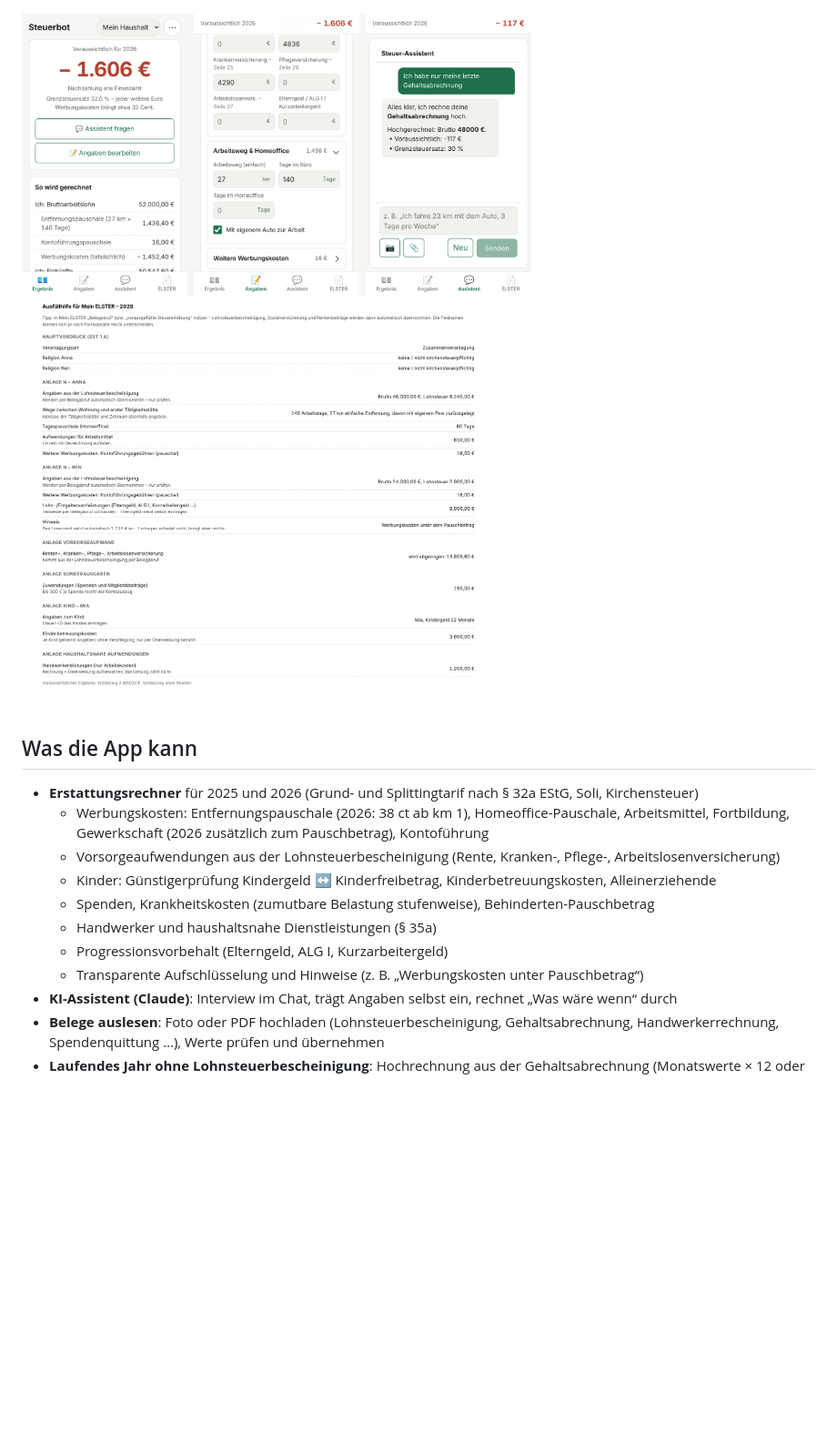
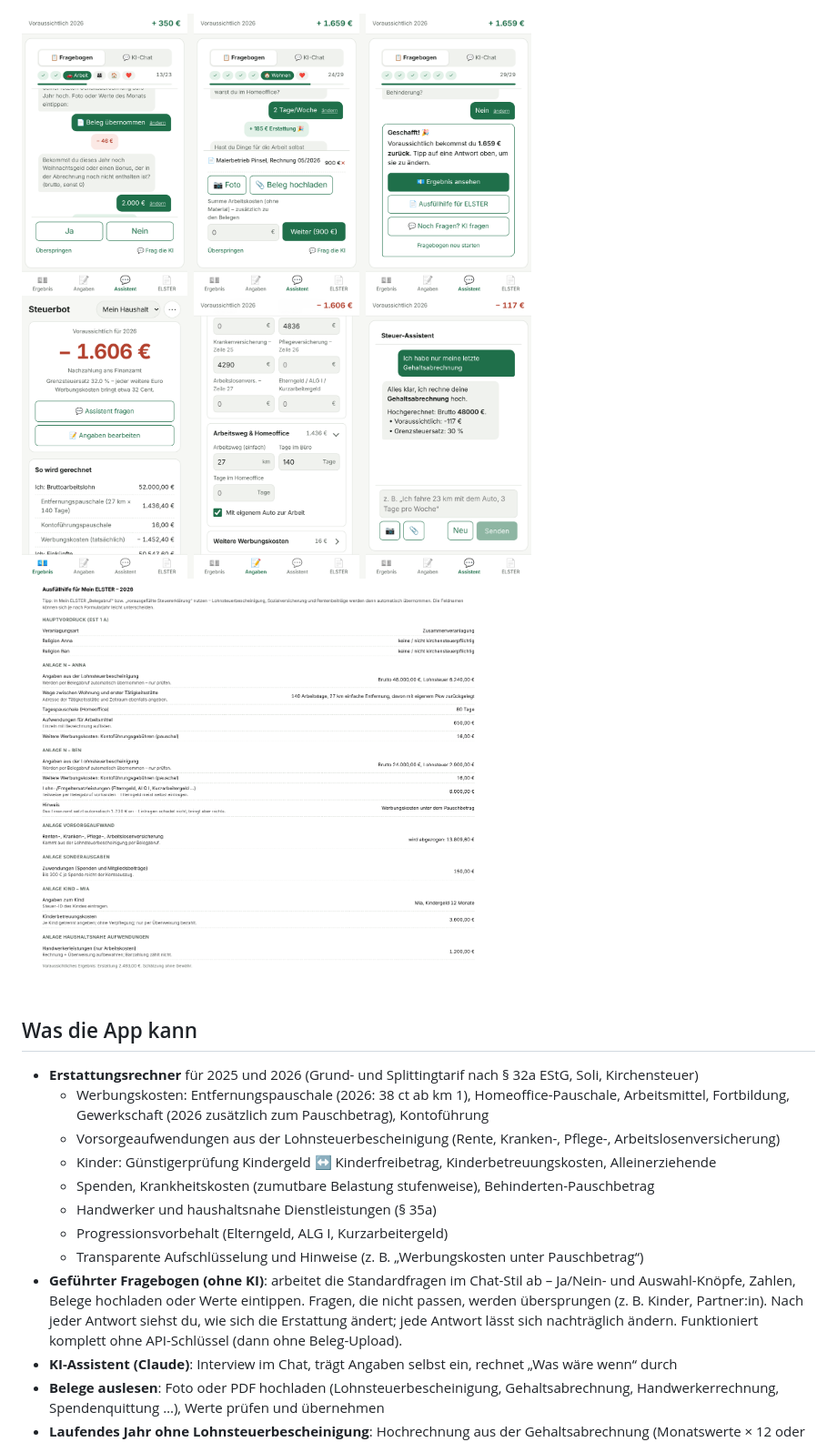
Before and after one commit to Creepers1312/steuerbot, a Markdown page: README.md, the part around one of its changes. Shown at 91% size. Drawn GitHub-style; pictures changed too: docs/fragebogen.png (added); blank space fills up the shorter version.

```diff
--- a/README.md
+++ b/README.md
@@ -6,7 +6,7 @@ Gedacht für den privaten Gebrauch in der Familie.
 
 ![Screenshot](docs/screenshot.png)
 
-<img src="docs/mobile.png" width="560" alt="Handy-Ansicht: Ergebnis, Angaben, Assistent"> <img src="docs/ausfuellhilfe.png" width="520" alt="Ausfüllhilfe">
+<img src="docs/fragebogen.png" width="560" alt="Fragebogen"> <img src="docs/mobile.png" width="560" alt="Handy-Ansicht: Ergebnis, Angaben, Assistent"> <img src="docs/ausfuellhilfe.png" width="520" alt="Ausfüllhilfe">
 
 ## Was die App kann
 
@@ -19,6 +19,10 @@ Gedacht für den privaten Gebrauch in der Familie.
   - Handwerker und haushaltsnahe Dienstleistungen (§ 35a)
   - Progressionsvorbehalt (Elterngeld, ALG I, Kurzarbeitergeld)
   - Transparente Aufschlüsselung und Hinweise (z. B. „Werbungskosten unter Pauschbetrag“)
+- **Geführter Fragebogen (ohne KI)**: arbeitet die Standardfragen im Chat-Stil ab – Ja/Nein- und Auswahl-Knöpfe,
+  Zahlen, Belege hochladen oder Werte eintippen. Fragen, die nicht passen, werden übersprungen (z. B. Kinder, Partner:in).
+  Nach jeder Antwort siehst du, wie sich die Erstattung ändert; jede Antwort lässt sich nachträglich ändern.
+  Funktioniert komplett ohne API-Schlüssel (dann ohne Beleg-Upload).
 - **KI-Assistent (Claude)**: Interview im Chat, trägt Angaben selbst ein, rechnet „Was wäre wenn“ durch
 - **Belege auslesen**: Foto oder PDF hochladen (Lohnsteuerbescheinigung, Gehaltsabrechnung, Handwerkerrechnung,
   Spendenquittung …), Werte prüfen und übernehmen
```
Also changed, not shown: other parts of README.md (+7 -0 lines), 11 other files.
